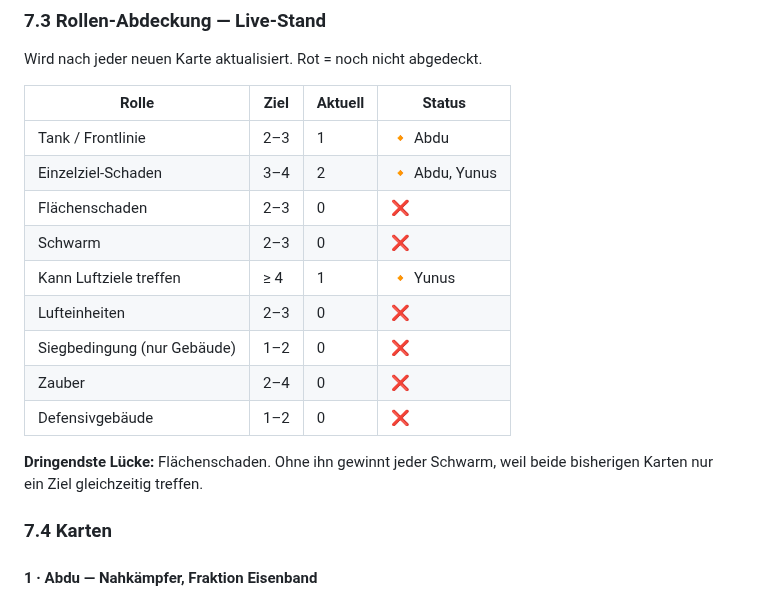
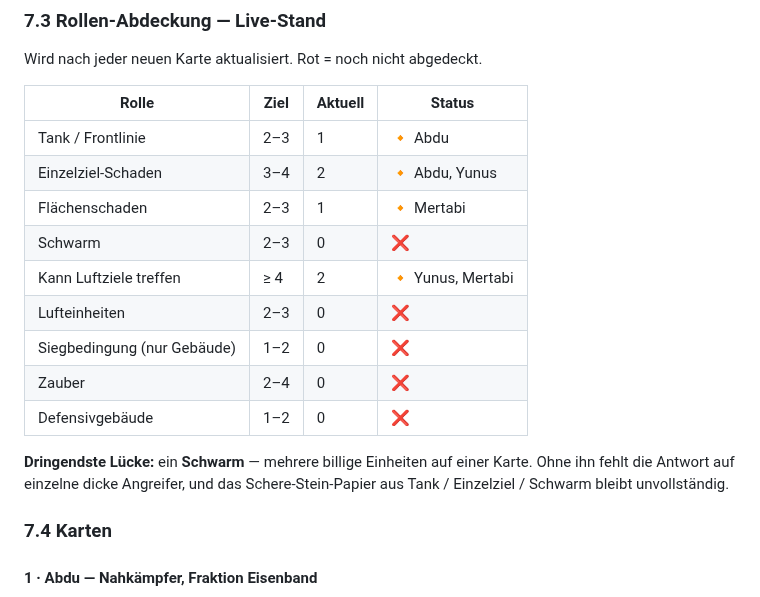
Before and after one commit to AliHijazi2/CR2, a Markdown page: docs/kartenwerkstatt.md, the part around one of its changes. GitHub-like rendering.

```diff
--- a/docs/kartenwerkstatt.md
+++ b/docs/kartenwerkstatt.md
@@ -245,16 +245,17 @@ Wird nach jeder neuen Karte aktualisiert. Rot = noch nicht abgedeckt.
 |---|---|---|---|
 | Tank / Frontlinie | 2–3 | 1 | 🔸 Abdu |
 | Einzelziel-Schaden | 3–4 | 2 | 🔸 Abdu, Yunus |
-| Flächenschaden | 2–3 | 0 | ❌ |
+| Flächenschaden | 2–3 | 1 | 🔸 Mertabi |
 | Schwarm | 2–3 | 0 | ❌ |
-| Kann Luftziele treffen | ≥ 4 | 1 | 🔸 Yunus |
+| Kann Luftziele treffen | ≥ 4 | 2 | 🔸 Yunus, Mertabi |
 | Lufteinheiten | 2–3 | 0 | ❌ |
 | Siegbedingung (nur Gebäude) | 1–2 | 0 | ❌ |
 | Zauber | 2–4 | 0 | ❌ |
 | Defensivgebäude | 1–2 | 0 | ❌ |
 
-**Dringendste Lücke:** Flächenschaden. Ohne ihn gewinnt jeder Schwarm, weil
-beide bisherigen Karten nur ein Ziel gleichzeitig treffen.
+**Dringendste Lücke:** ein **Schwarm** — mehrere billige Einheiten auf einer
+Karte. Ohne ihn fehlt die Antwort auf einzelne dicke Angreifer, und das
+Schere-Stein-Papier aus Tank / Einzelziel / Schwarm bleibt unvollständig.
 
 ### 7.4 Karten
 
```
Also changed, not shown: other parts of docs/kartenwerkstatt.md (+43 -0 lines), assets/mertabi.png (added), 2 other files.
